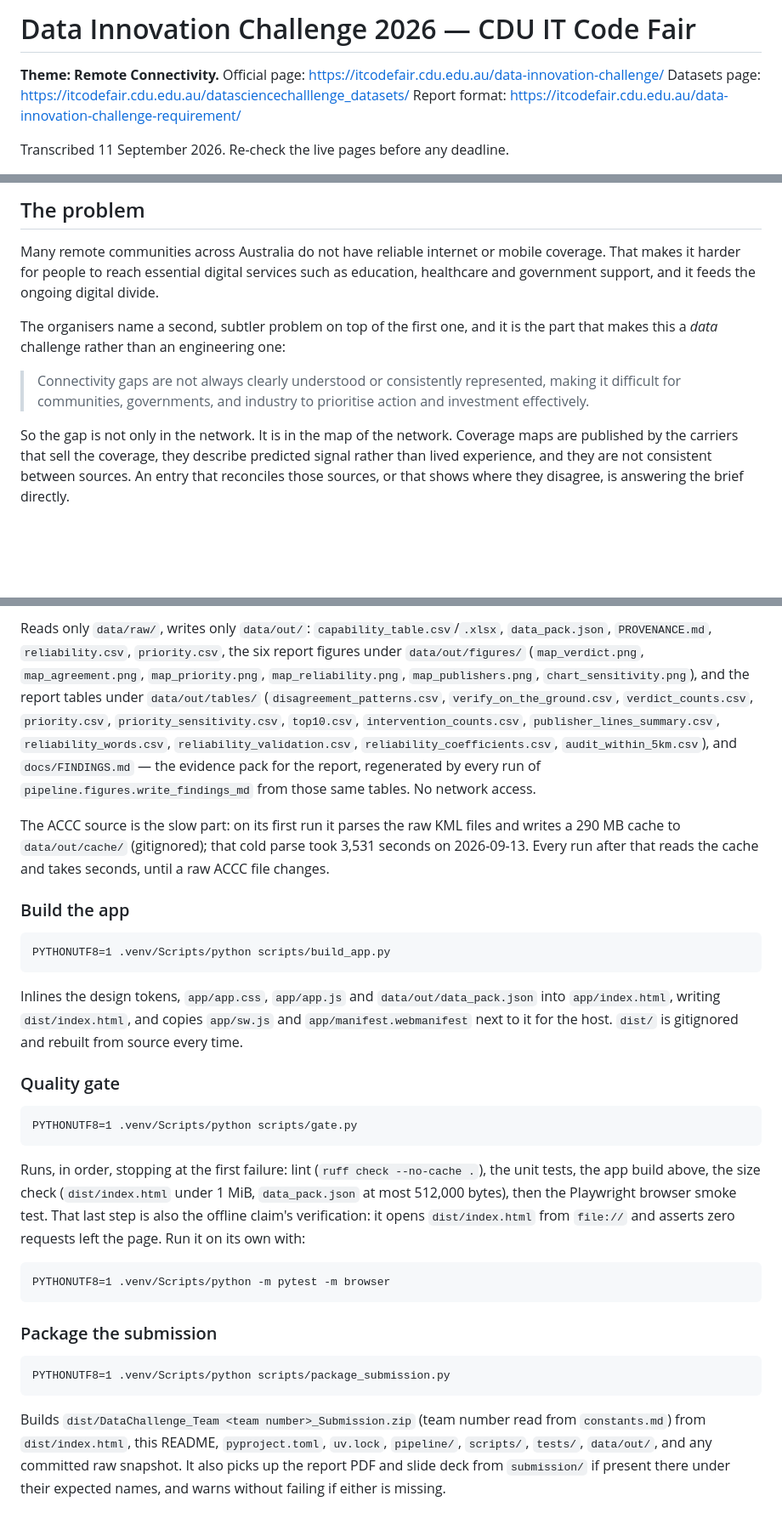
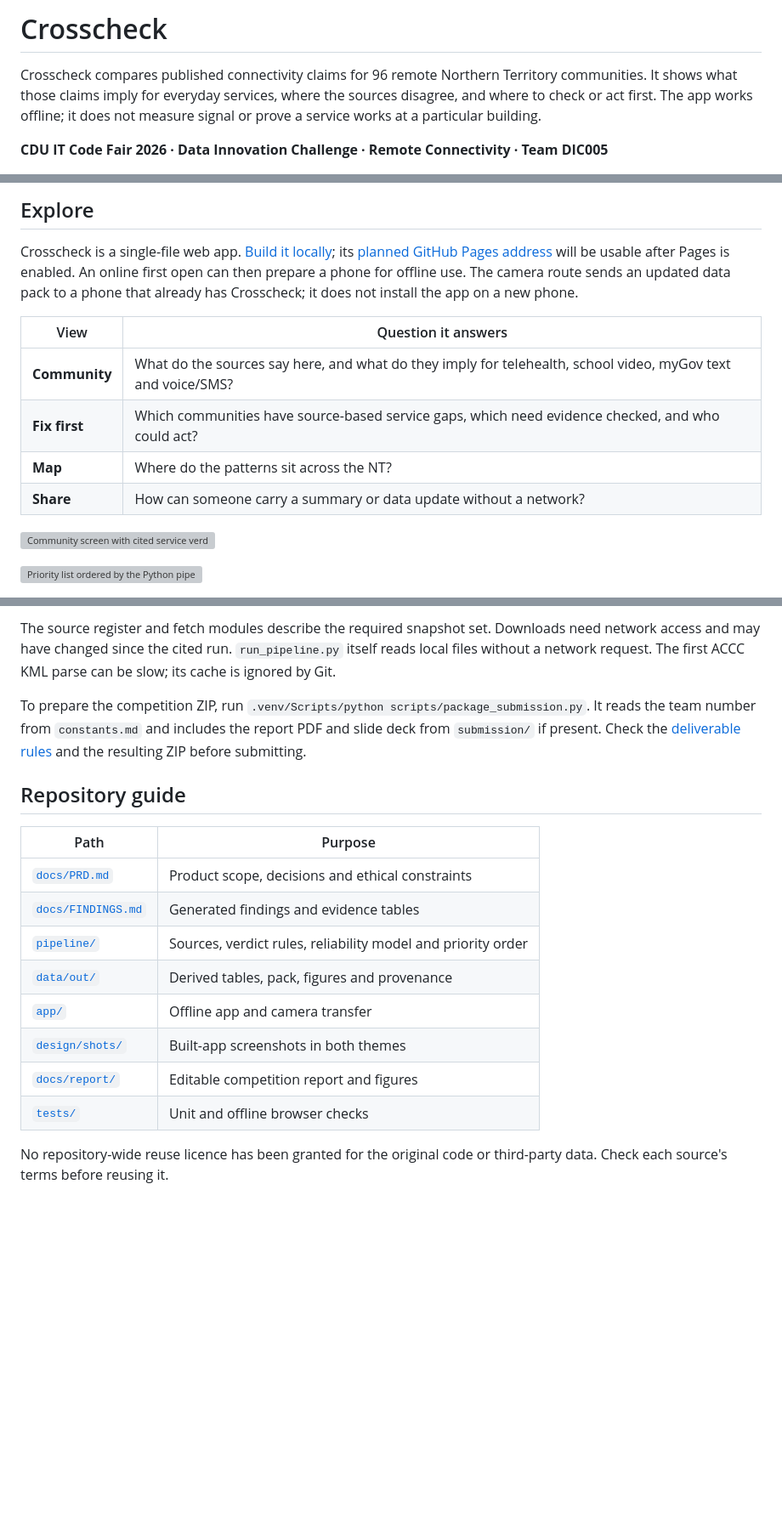
Before and after one commit to Estaed/CDU_IT_CODEFAIR_DATA_2026, a Markdown page: README.md, 3 parts joined by grey strips. Shown at 85% size. GitHub-like rendering; blank space fills up the shorter version; grey boxes are pictures that could not be loaded.

````diff
--- a/README.md
+++ b/README.md
@@ -1,9 +1,6 @@
-# Data Innovation Challenge 2026 — CDU IT Code Fair
+# Crosscheck
 
-**Theme: Remote Connectivity.**
-Official page: <https://itcodefair.cdu.edu.au/data-innovation-challenge/>
-Datasets page: <https://itcodefair.cdu.edu.au/datasciencechalllenge_datasets/>
-Report format: <https://itcodefair.cdu.edu.au/data-innovation-challenge-requirement/>
+Crosscheck compares published connectivity claims for 96 remote Northern Territory communities. It shows what those claims imply for everyday services, where the sources disagree, and where to check or act first. The app works offline; it does not measure signal or prove a service works at a particular building.
 
-Transcribed 11 September 2026. Re-check the live pages before any deadline.
+**CDU IT Code Fair 2026 · Data Innovation Challenge · Remote Connectivity · Team DIC005**
 
@@ -11,19 +8,16 @@ Transcribed 11 September 2026. Re-check the live pages before any deadline.
 
-## The problem
+## Explore
 
-Many remote communities across Australia do not have reliable internet or mobile coverage.
-That makes it harder for people to reach essential digital services such as education,
-healthcare and government support, and it feeds the ongoing digital divide.
+Crosscheck is a single-file web app. [Build it locally](#reproduce); its [planned GitHub Pages address](https://estaed.github.io/CDU_IT_CODEFAIR_DATA_2026/) will be usable after Pages is enabled. An online first open can then prepare a phone for offline use. The camera route sends an updated data pack to a phone that already has Crosscheck; it does not install the app on a new phone.
 
-The organisers name a second, subtler problem on top of the first one, and it is the part
-that makes this a *data* challenge rather than an engineering one:
+| View | Question it answers |
+|---|---|
+| **Community** | What do the sources say here, and what do they imply for telehealth, school video, myGov text and voice/SMS? |
+| **Fix first** | Which communities have source-based service gaps, which need evidence checked, and who could act? |
+| **Map** | Where do the patterns sit across the NT? |
+| **Share** | How can someone carry a summary or data update without a network? |
 
-> Connectivity gaps are not always clearly understood or consistently represented, making it
-> difficult for communities, governments, and industry to prioritise action and investment
-> effectively.
+![Community screen with cited service verdicts](design/shots/light-community.png)
 
-So the gap is not only in the network. It is in the map of the network. Coverage maps are
-published by the carriers that sell the coverage, they describe predicted signal rather than
-lived experience, and they are not consistent between sources. An entry that reconciles those
-sources, or that shows where they disagree, is answering the brief directly.
+![Priority list ordered by the Python pipeline](design/shots/light-priority.png)
 
@@ -202,56 +65,20 @@ PYTHONUTF8=1 .venv/Scripts/python scripts/run_pipeline.py
 ```
 
-Reads only `data/raw/`, writes only `data/out/`: `capability_table.csv`/`.xlsx`,
-`data_pack.json`, `PROVENANCE.md`, `reliability.csv`, `priority.csv`, the six report figures
-under `data/out/figures/` (`map_verdict.png`, `map_agreement.png`, `map_priority.png`,
-`map_reliability.png`, `map_publishers.png`, `chart_sensitivity.png`), and the report tables
-under `data/out/tables/` (`disagreement_patterns.csv`, `verify_on_the_ground.csv`,
-`verdict_counts.csv`, `priority.csv`, `priority_sensitivity.csv`, `top10.csv`,
-`intervention_counts.csv`, `publisher_lines_summary.csv`, `reliability_words.csv`,
-`reliability_validation.csv`, `reliability_coefficients.csv`, `audit_within_5km.csv`), and
-`docs/FINDINGS.md` — the evidence pack for the report, regenerated by every run of
-`pipeline.figures.write_findings_md` from those same tables. No network access.
+The source register and fetch modules describe the required snapshot set. Downloads need network access and may have changed since the cited run. `run_pipeline.py` itself reads local files without a network request. The first ACCC KML parse can be slow; its cache is ignored by Git.
 
-The ACCC source is the slow part: on its first run it parses the raw KML files and writes a
-290 MB cache to `data/out/cache/` (gitignored); that cold parse took 3,531 seconds on
-2026-09-13. Every run after that reads the cache and takes seconds, until a raw ACCC file
-changes.
+To prepare the competition ZIP, run `.venv/Scripts/python scripts/package_submission.py`. It reads the team number from `constants.md` and includes the report PDF and slide deck from `submission/` if present. Check the [deliverable rules](docs/report-requirements.md) and the resulting ZIP before submitting.
 
-### Build the app
+## Repository guide
 
-```
-PYTHONUTF8=1 .venv/Scripts/python scripts/build_app.py
-```
+| Path | Purpose |
+|---|---|
+| [`docs/PRD.md`](docs/PRD.md) | Product scope, decisions and ethical constraints |
+| [`docs/FINDINGS.md`](docs/FINDINGS.md) | Generated findings and evidence tables |
+| [`pipeline/`](pipeline/) | Sources, verdict rules, reliability model and priority order |
+| [`data/out/`](data/out/) | Derived tables, pack, figures and provenance |
+| [`app/`](app/) | Offline app and camera transfer |
+| [`design/shots/`](design/shots/) | Built-app screenshots in both themes |
+| [`docs/report/`](docs/report/) | Editable competition report and figures |
+| [`tests/`](tests/) | Unit and offline browser checks |
 
-Inlines the design tokens, `app/app.css`, `app/app.js` and `data/out/data_pack.json` into
-`app/index.html`, writing `dist/index.html`, and copies `app/sw.js` and
-`app/manifest.webmanifest` next to it for the host. `dist/` is gitignored and rebuilt from
-source every time.
-
-### Quality gate
-
-```
-PYTHONUTF8=1 .venv/Scripts/python scripts/gate.py
-```
-
-Runs, in order, stopping at the first failure: lint (`ruff check --no-cache .`), the unit
-tests, the app build above, the size check (`dist/index.html` under 1 MiB, `data_pack.json`
-at most 512,000 bytes), then the Playwright browser smoke test. That last step is also the offline
-claim's verification: it opens `dist/index.html` from `file://` and asserts zero requests
-left the page. Run it on its own with:
-
-```
-PYTHONUTF8=1 .venv/Scripts/python -m pytest -m browser
-```
-
-### Package the submission
-
-```
-PYTHONUTF8=1 .venv/Scripts/python scripts/package_submission.py
-```
-
-Builds `dist/DataChallenge_Team <team number>_Submission.zip` (team number read from
-`constants.md`) from `dist/index.html`, this README, `pyproject.toml`, `uv.lock`, `pipeline/`,
-`scripts/`, `tests/`, `data/out/`, and any committed raw snapshot. It also picks up the report
-PDF and slide deck from `submission/` if present there under their expected names, and warns
-without failing if either is missing.
+No repository-wide reuse licence has been granted for the original code or third-party data. Check each source's terms before reusing it.
````
Also changed, not shown: other parts of README.md (+26 -157 lines).
